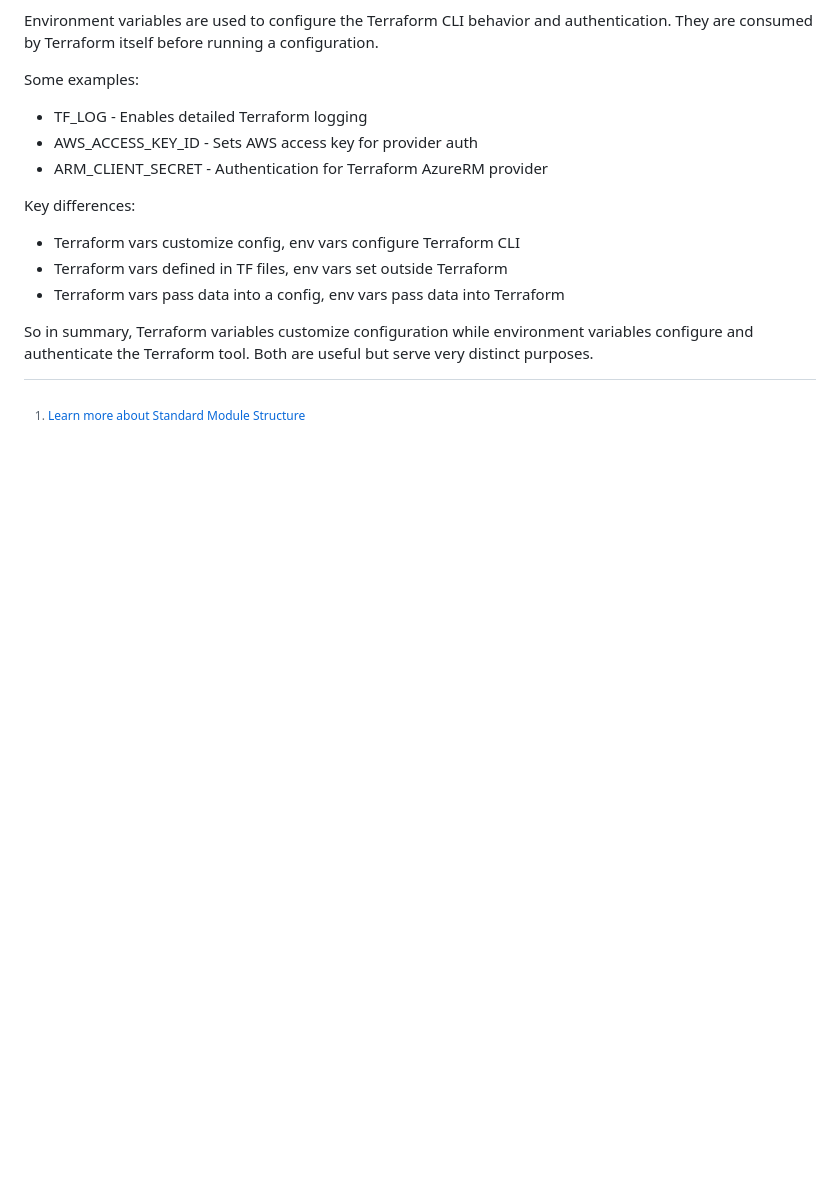
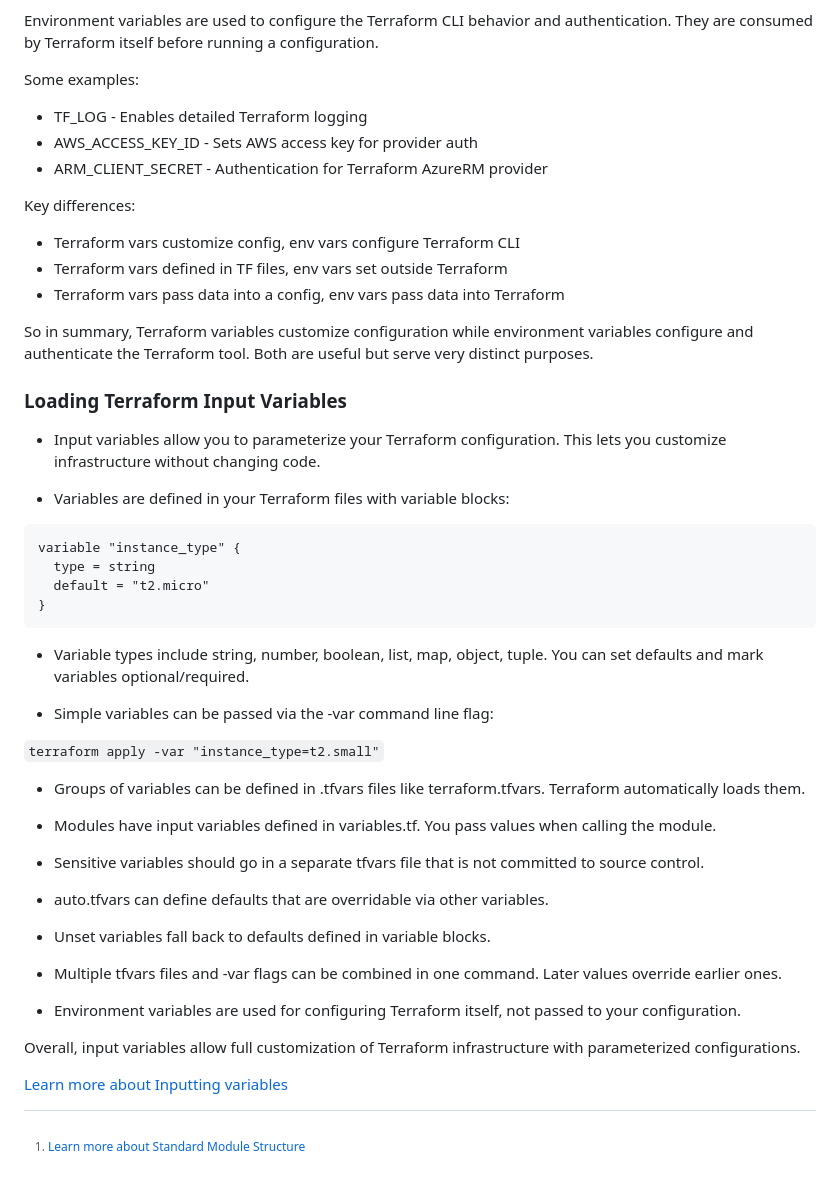
Before and after one commit to CracktheDom/terraform-beginner-bootcamp-2023, a Markdown page: journal/week1.md, the part around the change. Rendered like a GitHub page; blank space fills up the shorter version.

````diff
--- a/journal/week1.md
+++ b/journal/week1.md
@@ -93,5 +93,41 @@ Key differences:
 
 So in summary, Terraform variables customize configuration while environment variables configure and authenticate the Terraform tool. Both are useful but serve very distinct purposes.
 
+### Loading Terraform Input Variables
+
+- Input variables allow you to parameterize your Terraform configuration. This lets you customize infrastructure without changing code.
+
+- Variables are defined in your Terraform files with variable blocks:
+
+```terraform
+variable "instance_type" {
+  type = string
+  default = "t2.micro"
+}
+```
+- Variable types include string, number, boolean, list, map, object, tuple. You can set defaults and mark variables optional/required.
+
+- Simple variables can be passed via the -var command line flag:
+
+`terraform apply -var "instance_type=t2.small"`
+
+- Groups of variables can be defined in .tfvars files like terraform.tfvars. Terraform automatically loads them.
+
+- Modules have input variables defined in variables.tf. You pass values when calling the module.
+
+- Sensitive variables should go in a separate tfvars file that is not committed to source control.
+
+- auto.tfvars can define defaults that are overridable via other variables.
+
+- Unset variables fall back to defaults defined in variable blocks.
+
+- Multiple tfvars files and -var flags can be combined in one command. Later values override earlier ones.
+
+- Environment variables are used for configuring Terraform itself, not passed to your configuration.
+
+Overall, input variables allow full customization of Terraform infrastructure with parameterized configurations.
+
+[Learn more about Inputting variables](https://developer.hashicorp.com/terraform/language/values/variables)
+
 
 [^1]: [Learn more about Standard Module Structure](https://developer.hashicorp.com/terraform/language/modules/develop/structure)
````
